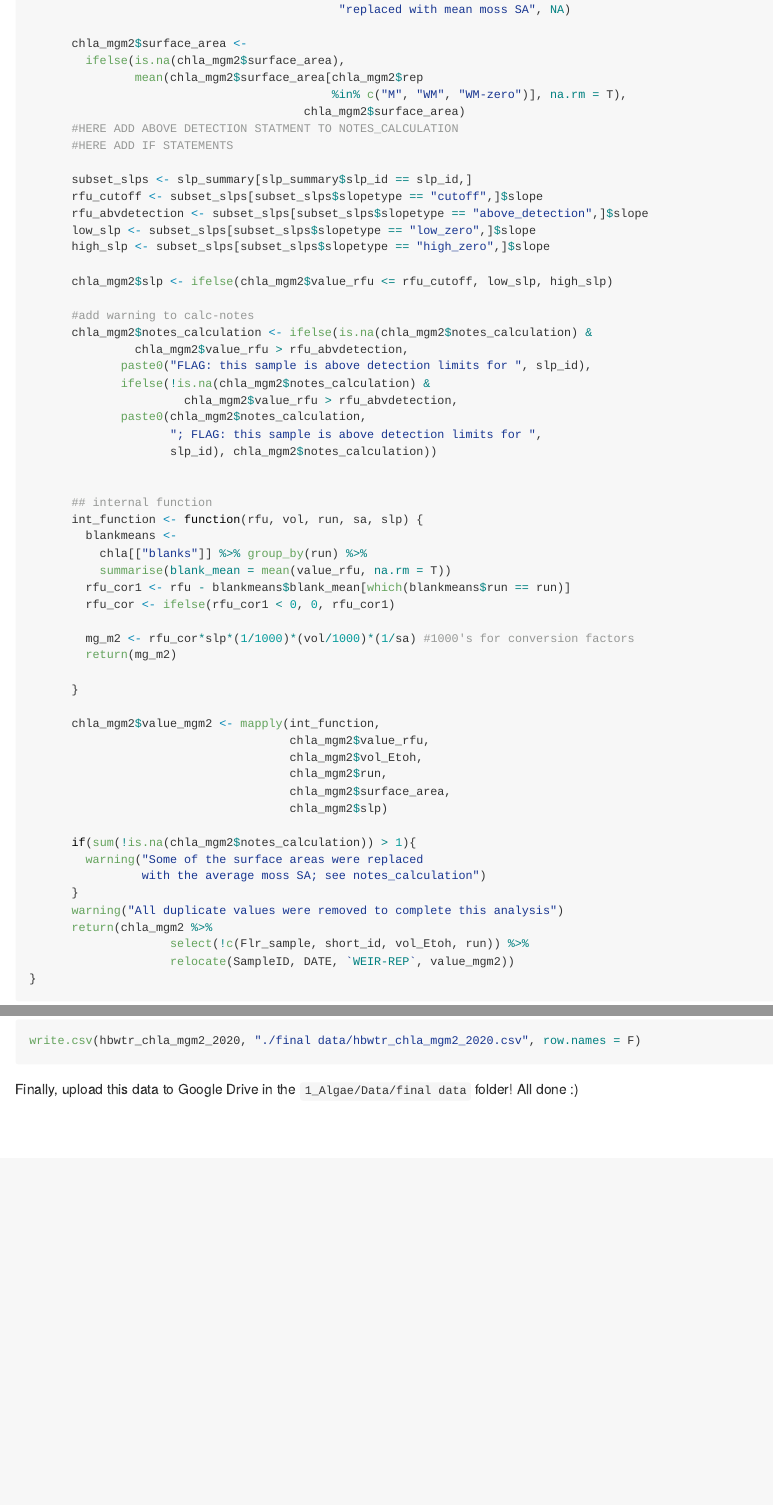
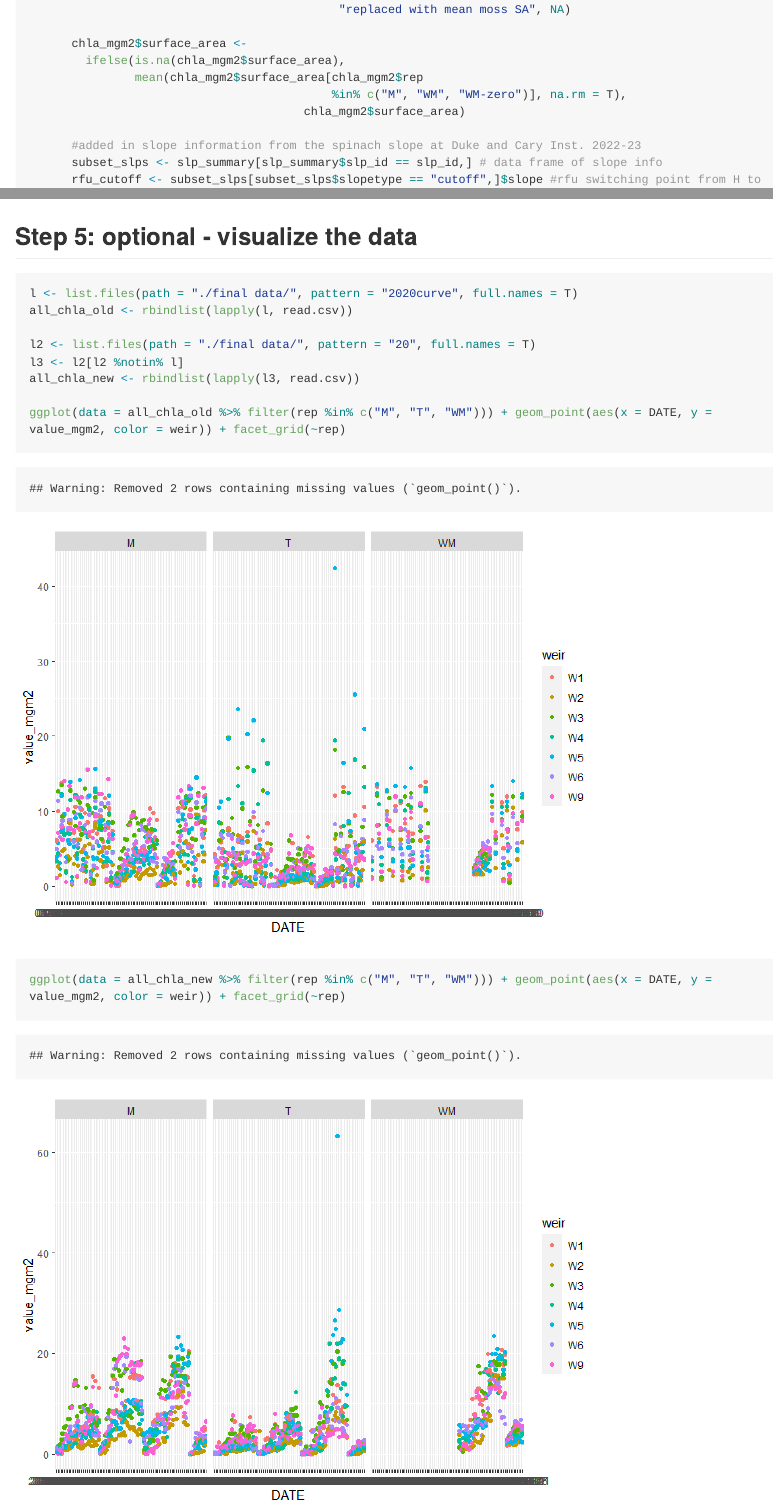
Before and after one commit to audreythellman/hbwater_chla, an R Markdown document (rfu-calculation-vignette.Rmd): the page in a window 1100 px wide, from 8470 px down before the commit and from 8490 px down after it, so that both start at the same text, and a second part further down, joined at a grey line. The pictures show the output file rfu-calculation-vignette.md that the author committed with the source, drawn offline in the style of GitHub; long lines of code are wrapped.

Commit message:
updated slopes in st curve summary, added viz

````diff
--- a/rfu-calculation-vignette.Rmd
+++ b/rfu-calculation-vignette.Rmd
@@ -313,11 +314,7 @@ rfu_to_mgm2 <- function(chla_list, slp_id) {
                mean(chla_mgm2$surface_area[chla_mgm2$rep
                                            %in% c("M", "WM", "WM-zero")], na.rm = T),
                                        chla_mgm2$surface_area)
-      #HERE ADD ABOVE DETECTION STATMENT TO NOTES_CALCULATION
-      #HERE ADD IF STATEMENTS
 
-      subset_slps <- slp_summary[slp_summary$slp_id == slp_id,]
-      rfu_cutoff <- subset_slps[subset_slps$slopetype == "cutoff",]$slope
-      rfu_abvdetection <- subset_slps[subset_slps$slopetype == "above_detection",]$slope
-      low_slp <- subset_slps[subset_slps$slopetype == "low_zero",]$slope
-      high_slp <- subset_slps[subset_slps$slopetype == "high_zero",]$slope
+      #added in slope information from the spinach slope at Duke and Cary Inst. 2022-23
+      subset_slps <- slp_summary[slp_summary$slp_id == slp_id,] # data frame of slope info
+      rfu_cutoff <- subset_slps[subset_slps$slopetype == "cutoff",]$slope #rfu switching point from H to L
@@ -379,7 +379,23 @@ Now, we can save a "tidy" output version of this data, keeping only the parts th
 For all output data, we will be using the filename `hbwtr_chla_mgm2_YEAR.csv`
 
 ``` {r save tidy data}
-write.csv(hbwtr_chla_mgm2_2020, "./final data/hbwtr_chla_mgm2_2020.csv", row.names = F)
+write.csv(hbwtr_chla_mgm2_2020, "./final data/hbwtr_chla_mgm2_YEAR.csv", row.names = F)
 ```
 
 Finally, upload this data to Google Drive in the `1_Algae/Data/final data` folder! All done :)
+
+## Step 5: optional - visualize the data
+
+```{r viz}
+l <- list.files(path = "./final data/", pattern = "2020curve", full.names = T)
+all_chla_old <- rbindlist(lapply(l, read.csv))
+
+l2 <- list.files(path = "./final data/", pattern = "20", full.names = T)
+l3 <- l2[l2 %notin% l]
+all_chla_new <- rbindlist(lapply(l3, read.csv))
+
+ggplot(data = all_chla_old %>% filter(rep %in% c("M", "T", "WM"))) + geom_point(aes(x = DATE, y = value_mgm2, color = weir)) + facet_grid(~rep)
+
+ggplot(data = all_chla_new %>% filter(rep %in% c("M", "T", "WM"))) + geom_point(aes(x = DATE, y = value_mgm2, color = weir)) + facet_grid(~rep)
+
+```
````
Also changed, not shown: raw data/chla_standardcurve_summary.xlsx, rfu-calculation-vignette.md, rfu-calculation-vignette_files/figure-gfm/viz-1.png (added), rfu-calculation-vignette_files/figure-gfm/viz-2.png (added), rfu-calculation-vignette.Rmd (4 more changed lines).
